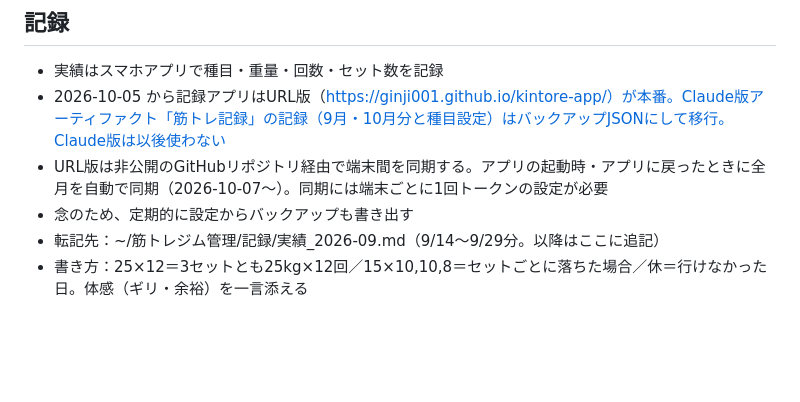
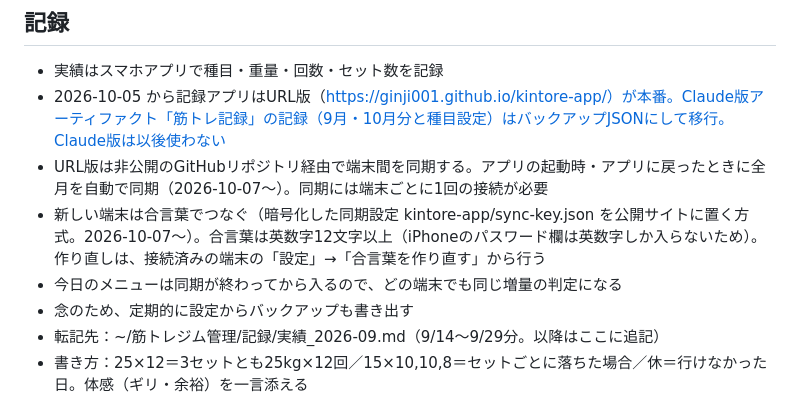
Before and after one commit to Ginji001/kintore-app, a Markdown page: 筋トレジム管理_引き継ぎ.md, the part around the change. Drawn GitHub-style; blank space fills up the shorter version.

Commit message:
引き継ぎ：合言葉での接続と、同期後のメニュー作成を反映

```diff
--- a/筋トレジム管理_引き継ぎ.md
+++ b/筋トレジム管理_引き継ぎ.md
@@ -40,7 +40,9 @@
 ## 記録
 - 実績はスマホアプリで種目・重量・回数・セット数を記録
 - 2026-10-05 から記録アプリはURL版（https://ginji001.github.io/kintore-app/）が本番。Claude版アーティファクト「筋トレ記録」の記録（9月・10月分と種目設定）はバックアップJSONにして移行。Claude版は以後使わない
-- URL版は非公開のGitHubリポジトリ経由で端末間を同期する。アプリの起動時・アプリに戻ったときに全月を自動で同期（2026-10-07〜）。同期には端末ごとに1回トークンの設定が必要
+- URL版は非公開のGitHubリポジトリ経由で端末間を同期する。アプリの起動時・アプリに戻ったときに全月を自動で同期（2026-10-07〜）。同期には端末ごとに1回の接続が必要
+- 新しい端末は合言葉でつなぐ（暗号化した同期設定 kintore-app/sync-key.json を公開サイトに置く方式。2026-10-07〜）。合言葉は英数字12文字以上（iPhoneのパスワード欄は英数字しか入らないため）。作り直しは、接続済みの端末の「設定」→「合言葉を作り直す」から行う
+- 今日のメニューは同期が終わってから入るので、どの端末でも同じ増量の判定になる
 - 念のため、定期的に設定からバックアップも書き出す
 - 転記先：~/筋トレジム管理/記録/実績_2026-09.md（9/14〜9/29分。以降はここに追記）
 - 書き方：25×12＝3セットとも25kg×12回／15×10,10,8＝セットごとに落ちた場合／休＝行けなかった日。体感（ギリ・余裕）を一言添える
```
